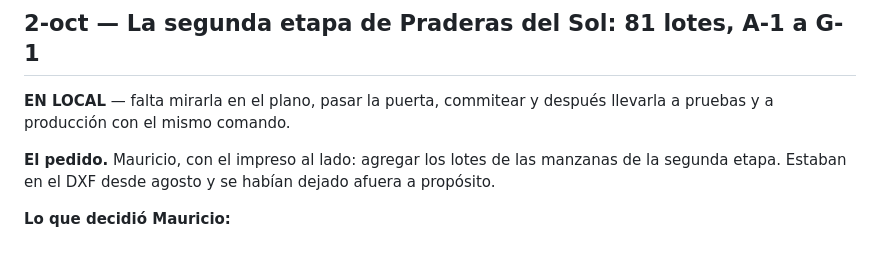
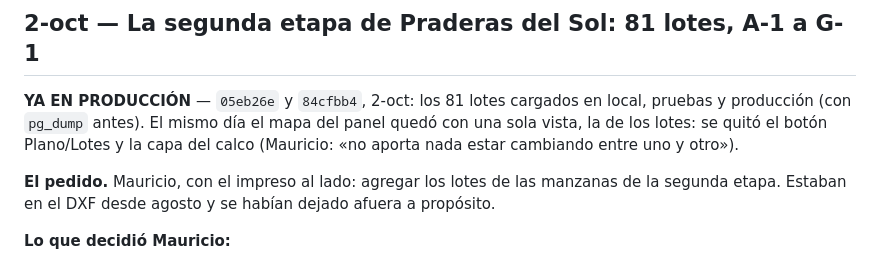
Before and after one commit to hefesto22/Lotificadora-praderas-del-sol, a Markdown page: docs/continuar-aqui.md, the part around the change. Rendered like a GitHub page.

Commit message:
continuar-aqui: la segunda etapa ya esta en produccion

```diff
--- a/docs/continuar-aqui.md
+++ b/docs/continuar-aqui.md
@@ -5,8 +5,11 @@
 
 ## 2-oct — La segunda etapa de Praderas del Sol: 81 lotes, A-1 a G-1
 
-**EN LOCAL** — falta mirarla en el plano, pasar la puerta, commitear y
-después llevarla a pruebas y a producción con el mismo comando.
+**YA EN PRODUCCIÓN** — `05eb26e` y `84cfbb4`, 2-oct: los 81 lotes cargados
+en local, pruebas y producción (con `pg_dump` antes). El mismo día el mapa
+del panel quedó con una sola vista, la de los lotes: se quitó el botón
+Plano/Lotes y la capa del calco (Mauricio: «no aporta nada estar cambiando
+entre uno y otro»).
 
 **El pedido.** Mauricio, con el impreso al lado: agregar los lotes de las
 manzanas de la segunda etapa. Estaban en el DXF desde agosto y se habían
```
